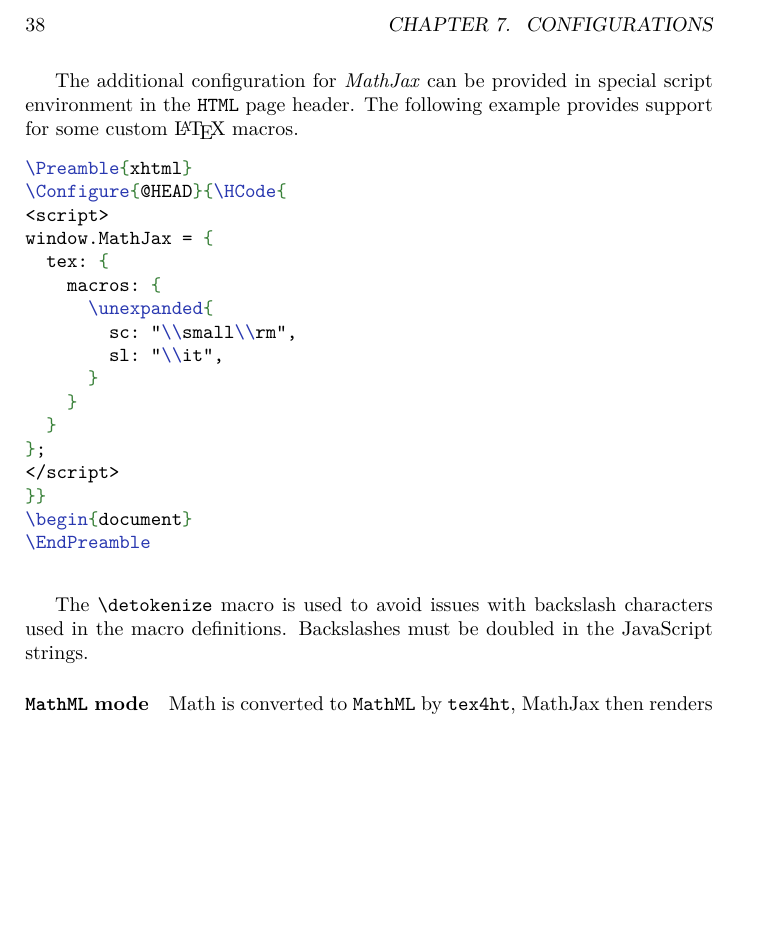
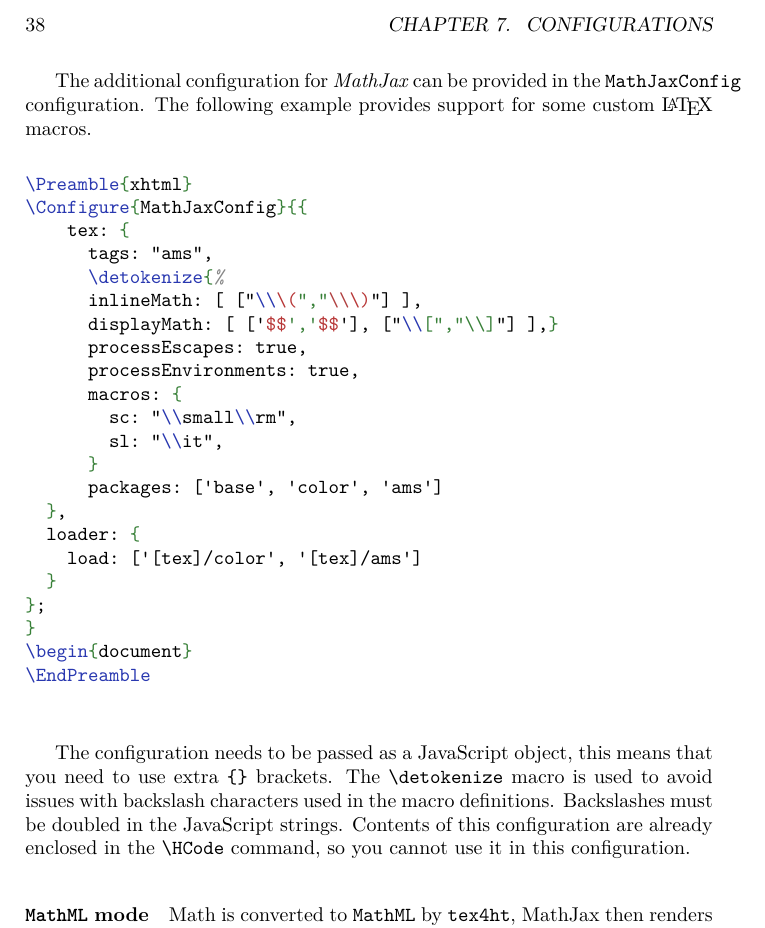
Before and after one commit to michal-h21/tex4ht-doc, a LaTeX book (tex4ht-doc.tex): part of page 38 of 53, cut so that both start at the same text, the shorter picture padded with empty space. Compiled offline with XeLaTeX; a LaTeX package or settings file that is missing is left out.

Commit message:
Added MathJaxConfig

```diff
--- a/tex4ht-doc.tex
+++ b/tex4ht-doc.tex
@@ -396,34 +396,43 @@ don't work out of the box.
 By default, inline and display math, as well as math environments, are kept as
 raw LaTeX code in the \HTML\ output.
 
-The additional configuration for \term{MathJax} can be provided in special
-script environment in the \HTML\ page header. The following example provides
-support for some custom \LaTeX\ macros.
+The additional configuration for \term{MathJax} can be provided in the
+\configuration{MathJaxConfig} configuration.
+The following example provides support for some custom \LaTeX\ macros.
 
 \begin{texsource}
 \Preamble{xhtml}
-\Configure{@HEAD}{\HCode{
-<script>
-window.MathJax = {
-  tex: {
-    macros: {
-      \unexpanded{
+\Configure{MathJaxConfig}{{
+    tex: {
+      tags: "ams",
+      \detokenize{%
+      inlineMath: [ ["\\\(","\\\)"] ],
+      displayMath: [ ['$$','$$'], ["\\[","\\]"] ],}
+      processEscapes: true,
+      processEnvironments: true,
+      macros: {
         sc: "\\small\\rm",
         sl: "\\it",
       }
-    }
+      packages: ['base', 'color', 'ams']
+  },
+  loader: {
+    load: ['[tex]/color', '[tex]/ams']
   }
 };
-</script>
-}}
+}
 \begin{document}
 \EndPreamble
 
 \end{texsource}
 
+
+The configuration needs to be passed as a JavaScript object, this means that
+you need to use extra \verb|{}| brackets.
 The \texcommand{\detokenize} macro is used to avoid issues with backslash
 characters used in the macro definitions. Backslashes must be doubled in the
-JavaScript strings.
+JavaScript strings. Contents of this configuration are already enclosed in the
+\texcommand{\HCode} command, so you cannot use it in this configuration.
 
 
 \paragraph{\mathml\ mode}
```
